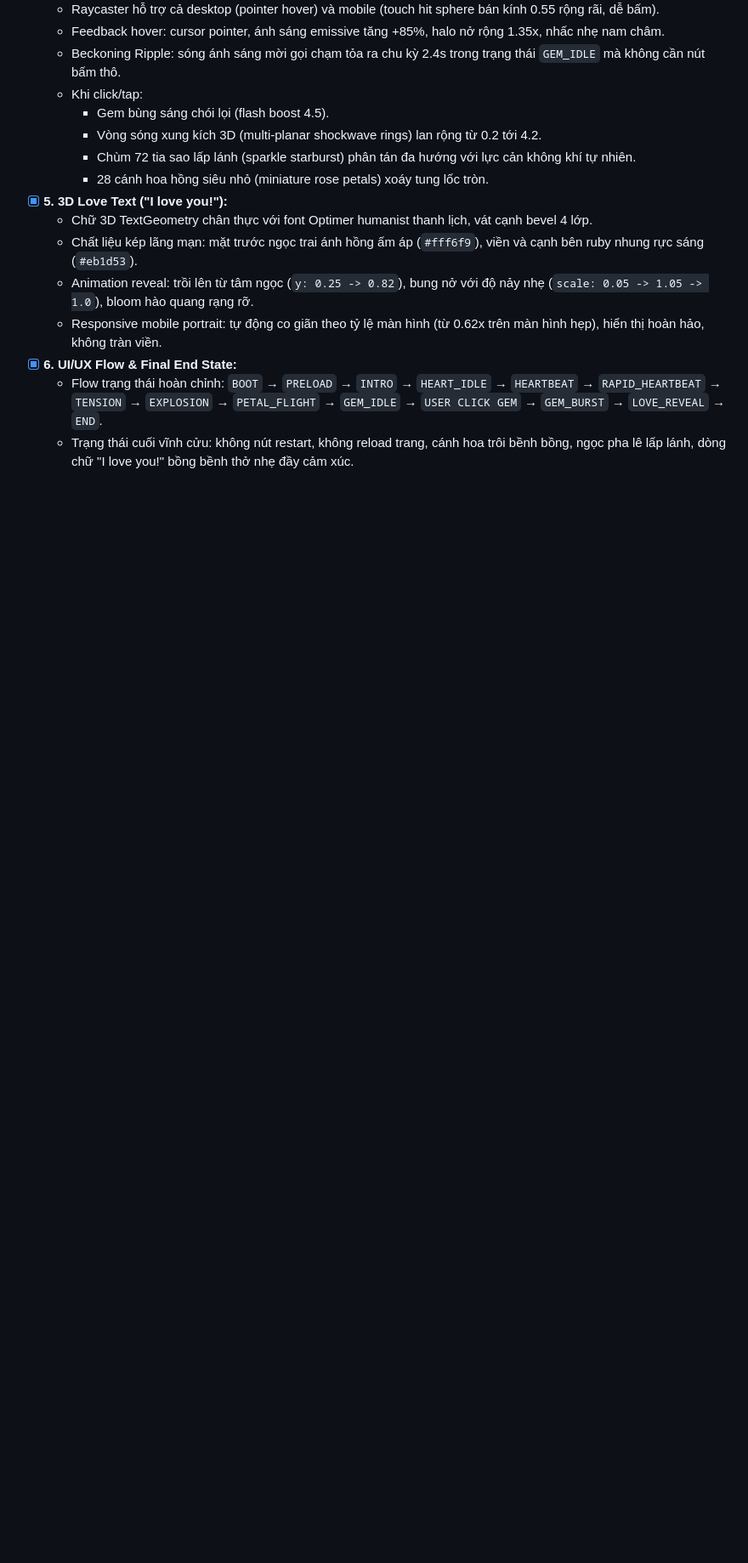
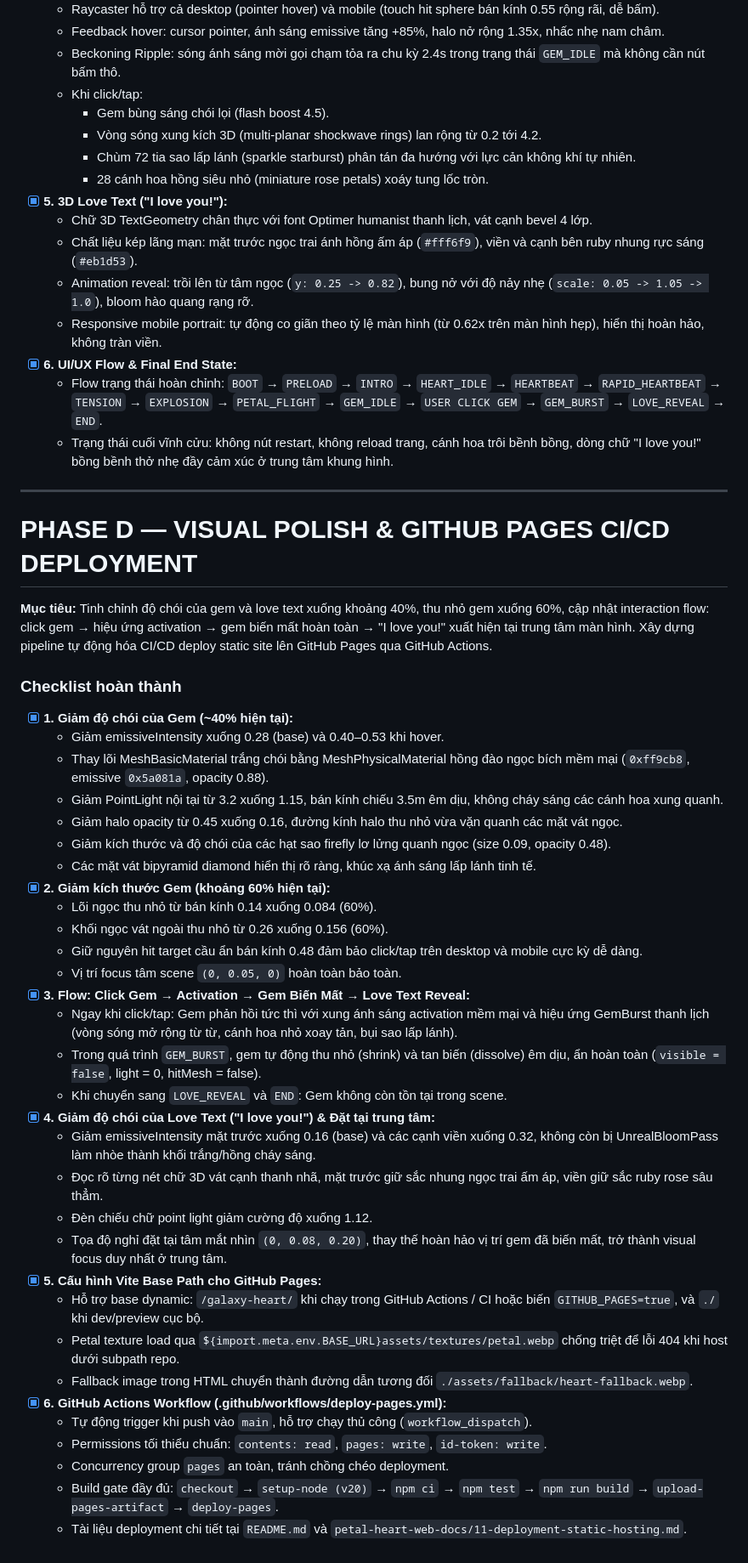
Before and after one commit to nguyentrungnghia1802/galaxy-heart, a Markdown page: petal-heart-web-docs/task.md, the part around the change. Shown at 85% size. GitHub-like rendering; blank space fills up the shorter version.

Commit message:
docs: update task board with Phase D visual polish and GitHub Pages CI/CD deployment

```diff
--- a/petal-heart-web-docs/task.md
+++ b/petal-heart-web-docs/task.md
@@ -1042,4 +1042,44 @@ Chỉ đánh dấu mục này khi B07 hoàn tất:
   - Responsive mobile portrait: tự động co giãn theo tỷ lệ màn hình (từ 0.62x trên màn hình hẹp), hiển thị hoàn hảo, không tràn viền.
 - [x] **6. UI/UX Flow & Final End State:**
   - Flow trạng thái hoàn chỉnh: `BOOT` → `PRELOAD` → `INTRO` → `HEART_IDLE` → `HEARTBEAT` → `RAPID_HEARTBEAT` → `TENSION` → `EXPLOSION` → `PETAL_FLIGHT` → `GEM_IDLE` → `USER CLICK GEM` → `GEM_BURST` → `LOVE_REVEAL` → `END`.
-  - Trạng thái cuối vĩnh cửu: không nút restart, không reload trang, cánh hoa trôi bềnh bồng, ngọc pha lê lấp lánh, dòng chữ "I love you!" bồng bềnh thở nhẹ đầy cảm xúc.
+  - Trạng thái cuối vĩnh cửu: không nút restart, không reload trang, cánh hoa trôi bềnh bồng, dòng chữ "I love you!" bồng bềnh thở nhẹ đầy cảm xúc ở trung tâm khung hình.
+
+---
+
+# PHASE D — VISUAL POLISH & GITHUB PAGES CI/CD DEPLOYMENT
+
+**Mục tiêu:** Tinh chỉnh độ chói của gem và love text xuống khoảng 40%, thu nhỏ gem xuống 60%, cập nhật interaction flow: click gem → hiệu ứng activation → gem biến mất hoàn toàn → "I love you!" xuất hiện tại trung tâm màn hình. Xây dựng pipeline tự động hóa CI/CD deploy static site lên GitHub Pages qua GitHub Actions.
+
+### Checklist hoàn thành
+
+- [x] **1. Giảm độ chói của Gem (~40% hiện tại):**
+  - Giảm emissiveIntensity xuống 0.28 (base) và 0.40–0.53 khi hover.
+  - Thay lõi MeshBasicMaterial trắng chói bằng MeshPhysicalMaterial hồng đào ngọc bích mềm mại (`0xff9cb8`, emissive `0x5a081a`, opacity 0.88).
+  - Giảm PointLight nội tại từ 3.2 xuống 1.15, bán kính chiếu 3.5m êm dịu, không cháy sáng các cánh hoa xung quanh.
+  - Giảm halo opacity từ 0.45 xuống 0.16, đường kính halo thu nhỏ vừa vặn quanh các mặt vát ngọc.
+  - Giảm kích thước và độ chói của các hạt sao firefly lơ lửng quanh ngọc (size 0.09, opacity 0.48).
+  - Các mặt vát bipyramid diamond hiển thị rõ ràng, khúc xạ ánh sáng lấp lánh tinh tế.
+- [x] **2. Giảm kích thước Gem (khoảng 60% hiện tại):**
+  - Lõi ngọc thu nhỏ từ bán kính 0.14 xuống 0.084 (60%).
+  - Khối ngọc vát ngoài thu nhỏ từ 0.26 xuống 0.156 (60%).
+  - Giữ nguyên hit target cầu ẩn bán kính 0.48 đảm bảo click/tap trên desktop và mobile cực kỳ dễ dàng.
+  - Vị trí focus tâm scene `(0, 0.05, 0)` hoàn toàn bảo toàn.
+- [x] **3. Flow: Click Gem → Activation → Gem Biến Mất → Love Text Reveal:**
+  - Ngay khi click/tap: Gem phản hồi tức thì với xung ánh sáng activation mềm mại và hiệu ứng GemBurst thanh lịch (vòng sóng mở rộng từ từ, cánh hoa nhỏ xoay tản, bụi sao lấp lánh).
+  - Trong quá trình `GEM_BURST`, gem tự động thu nhỏ (shrink) và tan biến (dissolve) êm dịu, ẩn hoàn toàn (`visible = false`, light = 0, hitMesh = false).
+  - Khi chuyển sang `LOVE_REVEAL` và `END`: Gem không còn tồn tại trong scene.
+- [x] **4. Giảm độ chói của Love Text ("I love you!") & Đặt tại trung tâm:**
+  - Giảm emissiveIntensity mặt trước xuống 0.16 (base) và các cạnh viền xuống 0.32, không còn bị UnrealBloomPass làm nhòe thành khối trắng/hồng cháy sáng.
+  - Đọc rõ từng nét chữ 3D vát cạnh thanh nhã, mặt trước giữ sắc nhung ngọc trai ấm áp, viền giữ sắc ruby rose sâu thẳm.
+  - Đèn chiếu chữ point light giảm cường độ xuống 1.12.
+  - Tọa độ nghỉ đặt tại tâm mắt nhìn `(0, 0.08, 0.20)`, thay thế hoàn hảo vị trí gem đã biến mất, trở thành visual focus duy nhất ở trung tâm.
+- [x] **5. Cấu hình Vite Base Path cho GitHub Pages:**
+  - Hỗ trợ base dynamic: `/galaxy-heart/` khi chạy trong GitHub Actions / CI hoặc biến `GITHUB_PAGES=true`, và `./` khi dev/preview cục bộ.
+  - Petal texture load qua `${import.meta.env.BASE_URL}assets/textures/petal.webp` chống triệt để lỗi 404 khi host dưới subpath repo.
+  - Fallback image trong HTML chuyển thành đường dẫn tương đối `./assets/fallback/heart-fallback.webp`.
+- [x] **6. GitHub Actions Workflow (.github/workflows/deploy-pages.yml):**
+  - Tự động trigger khi push vào `main`, hỗ trợ chạy thủ công (`workflow_dispatch`).
+  - Permissions tối thiểu chuẩn: `contents: read`, `pages: write`, `id-token: write`.
+  - Concurrency group `pages` an toàn, tránh chồng chéo deployment.
+  - Build gate đầy đủ: `checkout` → `setup-node (v20)` → `npm ci` → `npm test` → `npm run build` → `upload-pages-artifact` → `deploy-pages`.
+  - Tài liệu deployment chi tiết tại `README.md` và `petal-heart-web-docs/11-deployment-static-hosting.md`.
```
